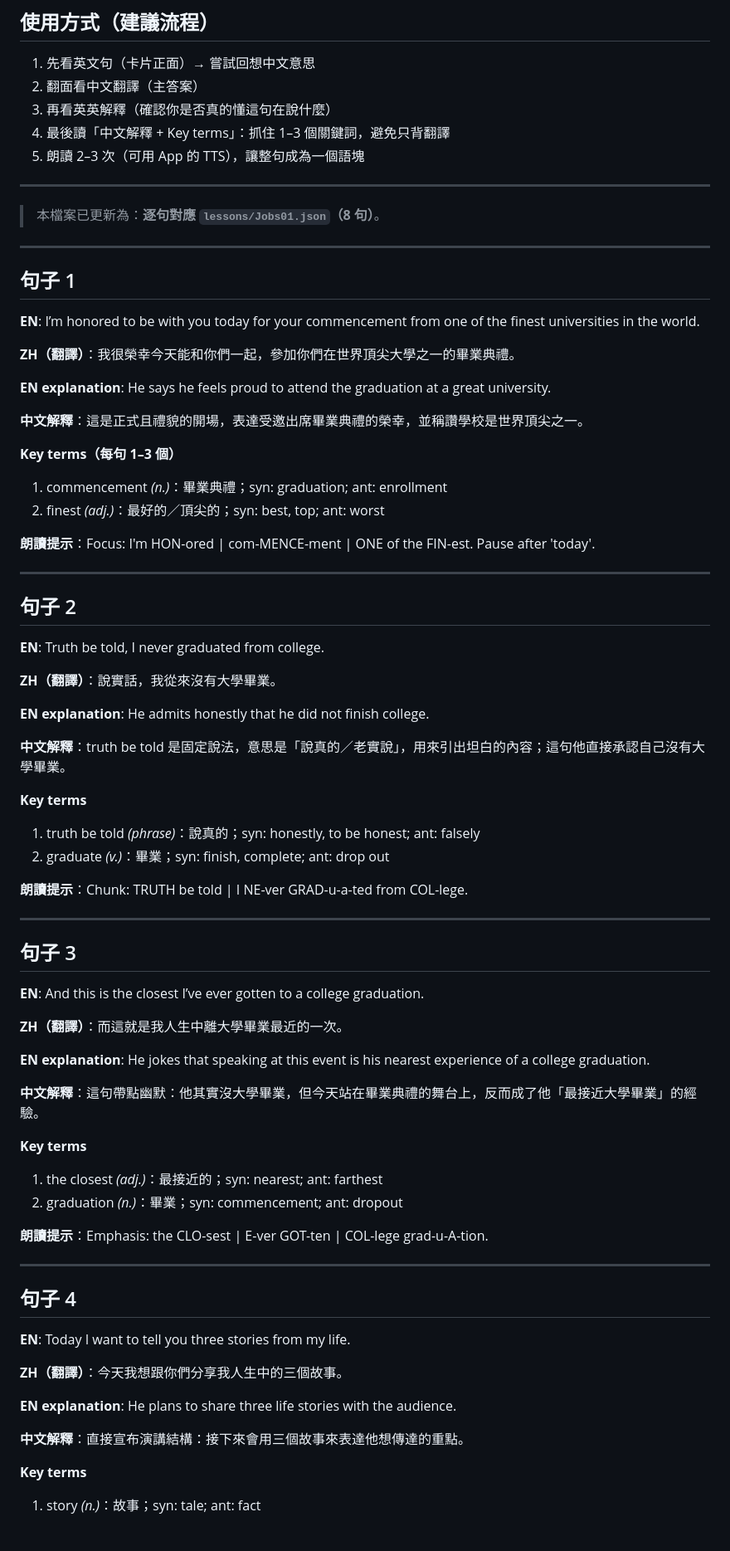
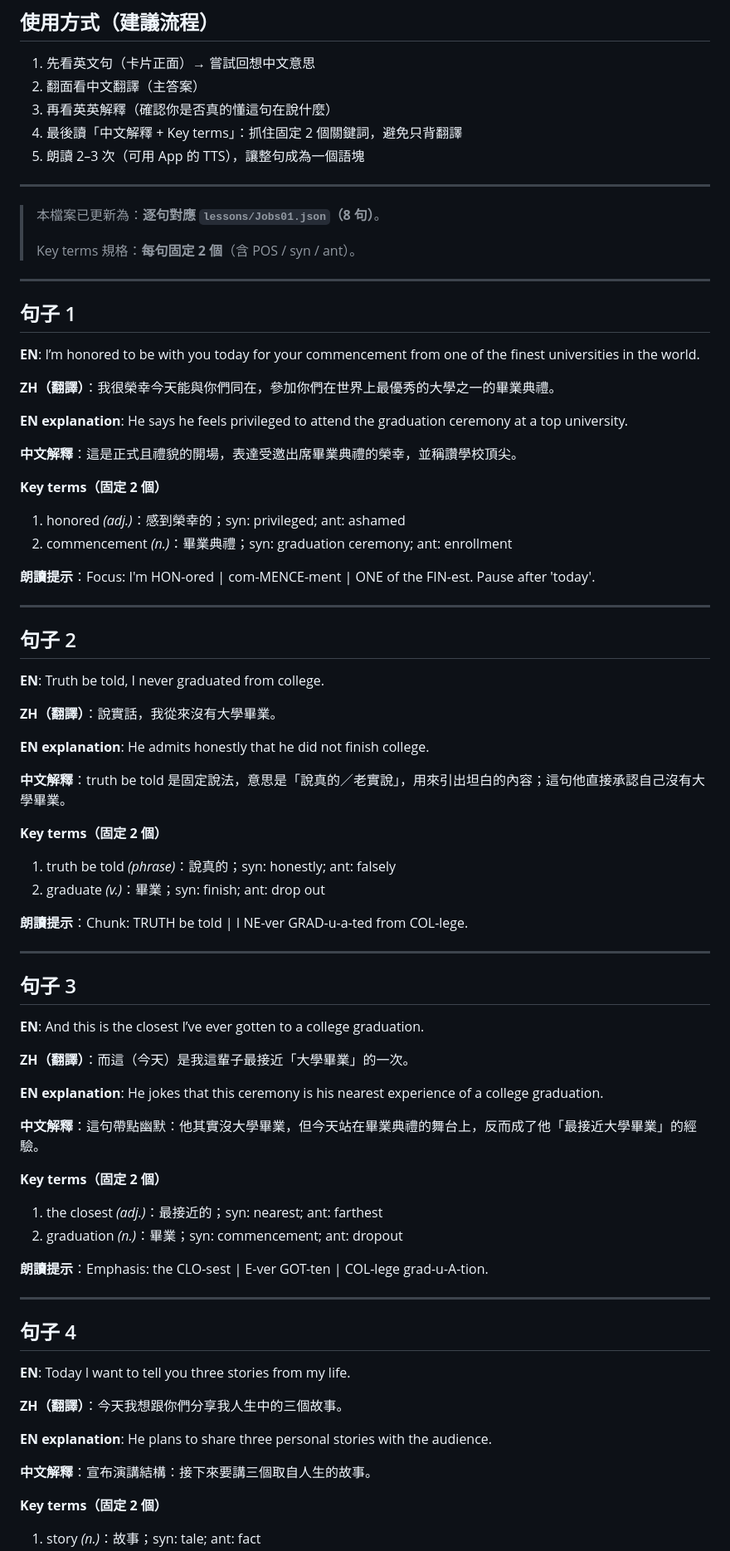
Before and after one commit to 113120067/english-srs-learning, a Markdown page: lessons/Jobs01_詳細學習.md, the part around one of its changes. Shown at 83% size. Drawn GitHub-style; blank space fills up the shorter version.

```diff
--- a/lessons/Jobs01_詳細學習.md
+++ b/lessons/Jobs01_詳細學習.md
@@ -15,27 +15,29 @@
 1. 先看英文句（卡片正面）→ 嘗試回想中文意思
 2. 翻面看中文翻譯（主答案）
 3. 再看英英解釋（確認你是否真的懂這句在說什麼）
-4. 最後讀「中文解釋 + Key terms」：抓住 1–3 個關鍵詞，避免只背翻譯
+4. 最後讀「中文解釋 + Key terms」：抓住固定 2 個關鍵詞，避免只背翻譯
 5. 朗讀 2–3 次（可用 App 的 TTS），讓整句成為一個語塊
 
 ---
 
 > 本檔案已更新為：**逐句對應 `lessons/Jobs01.json`（8 句）**。
+>
+> Key terms 規格：**每句固定 2 個**（含 POS / syn / ant）。
 
 ---
 
 ## 句子 1
 **EN**: I’m honored to be with you today for your commencement from one of the finest universities in the world.
 
-**ZH（翻譯）**：我很榮幸今天能和你們一起，參加你們在世界頂尖大學之一的畢業典禮。
+**ZH（翻譯）**：我很榮幸今天能與你們同在，參加你們在世界上最優秀的大學之一的畢業典禮。
 
-**EN explanation**: He says he feels proud to attend the graduation at a great university.
+**EN explanation**: He says he feels privileged to attend the graduation ceremony at a top university.
 
-**中文解釋**：這是正式且禮貌的開場，表達受邀出席畢業典禮的榮幸，並稱讚學校是世界頂尖之一。
+**中文解釋**：這是正式且禮貌的開場，表達受邀出席畢業典禮的榮幸，並稱讚學校頂尖。
 
-**Key terms（每句 1–3 個）**
-1) commencement *(n.)*：畢業典禮；syn: graduation; ant: enrollment
-2) finest *(adj.)*：最好的／頂尖的；syn: best, top; ant: worst
+**Key terms（固定 2 個）**
+1) honored *(adj.)*：感到榮幸的；syn: privileged; ant: ashamed
+2) commencement *(n.)*：畢業典禮；syn: graduation ceremony; ant: enrollment
 
 **朗讀提示**：Focus: I'm HON-ored | com-MENCE-ment | ONE of the FIN-est. Pause after 'today'.
 
@@ -50,9 +52,9 @@
 
 **中文解釋**：truth be told 是固定說法，意思是「說真的／老實說」，用來引出坦白的內容；這句他直接承認自己沒有大學畢業。
 
-**Key terms**
-1) truth be told *(phrase)*：說真的；syn: honestly, to be honest; ant: falsely
-2) graduate *(v.)*：畢業；syn: finish, complete; ant: drop out
+**Key terms（固定 2 個）**
+1) truth be told *(phrase)*：說真的；syn: honestly; ant: falsely
+2) graduate *(v.)*：畢業；syn: finish; ant: drop out
 
 **朗讀提示**：Chunk: TRUTH be told | I NE-ver GRAD-u-a-ted from COL-lege.
 
@@ -61,13 +63,13 @@
 ## 句子 3
 **EN**: And this is the closest I’ve ever gotten to a college graduation.
 
-**ZH（翻譯）**：而這就是我人生中離大學畢業最近的一次。
+**ZH（翻譯）**：而這（今天）是我這輩子最接近「大學畢業」的一次。
 
-**EN explanation**: He jokes that speaking at this event is his nearest experience of a college graduation.
+**EN explanation**: He jokes that this ceremony is his nearest experience of a college graduation.
 
 **中文解釋**：這句帶點幽默：他其實沒大學畢業，但今天站在畢業典禮的舞台上，反而成了他「最接近大學畢業」的經驗。
 
-**Key terms**
+**Key terms（固定 2 個）**
 1) the closest *(adj.)*：最接近的；syn: nearest; ant: farthest
 2) graduation *(n.)*：畢業；syn: commencement; ant: dropout
 
@@ -80,9 +82,9 @@
 
 **ZH（翻譯）**：今天我想跟你們分享我人生中的三個故事。
 
-**EN explanation**: He plans to share three life stories with the audience.
+**EN explanation**: He plans to share three personal stories with the audience.
 
-**中文解釋**：直接宣布演講結構：接下來會用三個故事來表達他想傳達的重點。
+**中文解釋**：宣布演講結構：接下來要講三個取自人生的故事。
 
-**Key terms**
+**Key terms（固定 2 個）**
 1) story *(n.)*：故事；syn: tale; ant: fact
```
Also changed, not shown: other parts of lessons/Jobs01_詳細學習.md (+20 -18 lines).
